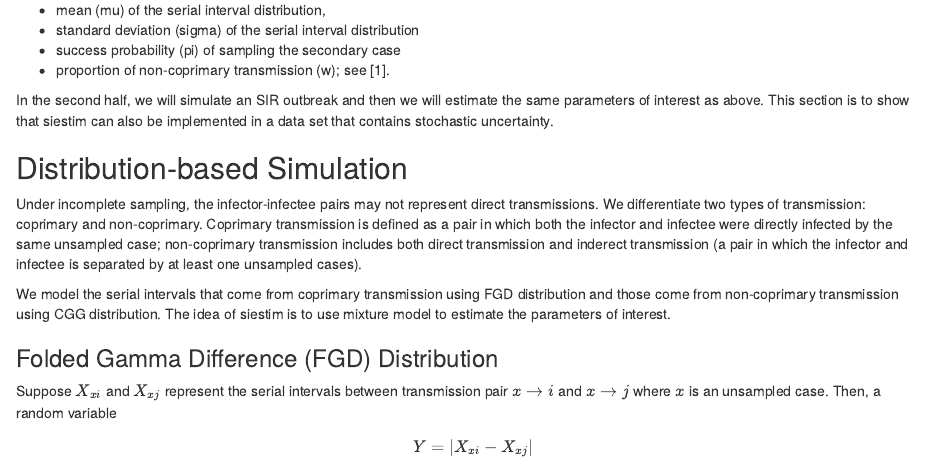
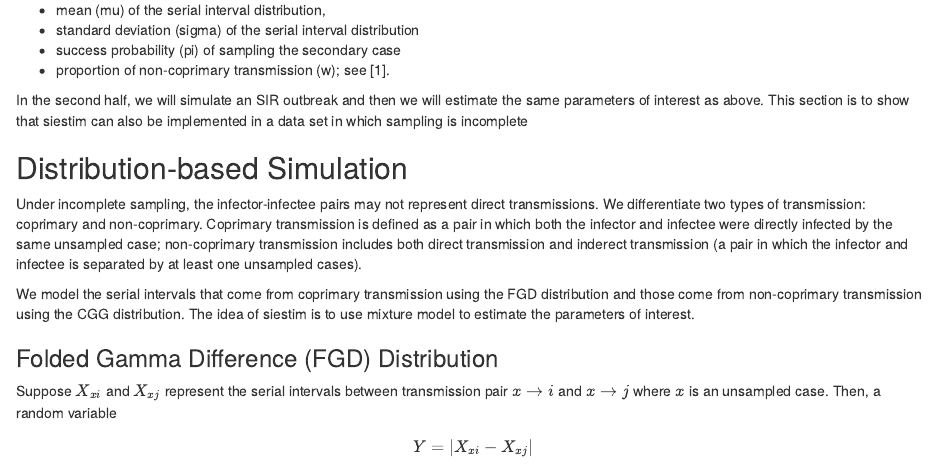
Before and after one commit to ksusvita92/siestim, an R Markdown document (tutorial/tutorial_html.Rmd): the page in a window 1100 px wide, from 480 px down. Rendered offline with R 4.5, knitr and Pandoc, with nearby package versions; some code elsewhere in the file could not run offline; common packages that the code uses without loading them are loaded.

Commit message:
Updated tutorial

```diff
--- a/tutorial/tutorial_html.Rmd
+++ b/tutorial/tutorial_html.Rmd
@@ -36,14 +36,14 @@ This tutorial consists of two parts. In the first half, we will simulate a data
   * success probability (pi) of sampling the secondary case
   * proportion of non-coprimary transmission (w); see [1].
 
-In the second half, we will simulate an SIR outbreak and then we will estimate the same parameters of interest as above. This section is to show that siestim can also be implemented in a data set that contains stochastic uncertainty.
+In the second half, we will simulate an SIR outbreak and then we will estimate the same parameters of interest as above. This section is to show that siestim can also be implemented in a data set in which sampling is incomplete
 
 
 ## Distribution-based Simulation
 
 Under incomplete sampling, the infector-infectee pairs may not represent direct transmissions. We differentiate two types of transmission: coprimary and non-coprimary. Coprimary transmission is defined as a pair in which both the infector and infectee were directly infected by the same unsampled case; non-coprimary transmission includes both direct transmission and inderect transmission (a pair in which the infector and infectee is separated by at least one unsampled cases).
 
-We model the serial intervals that come from coprimary transmission using FGD distribution and those come from non-coprimary transmission using CGG distribution. The idea of siestim is to use mixture model to estimate the parameters of interest.
+We model the serial intervals that come from coprimary transmission using the FGD distribution and those come from non-coprimary transmission using the CGG distribution. The idea of siestim is to use mixture model to estimate the parameters of interest.
 
 
 ### Folded Gamma Difference (FGD) Distribution
```
Also changed, not shown: tutorial/tutorial_html.html, tutorial/tutorial_html.Rmd (2 more changed lines).
